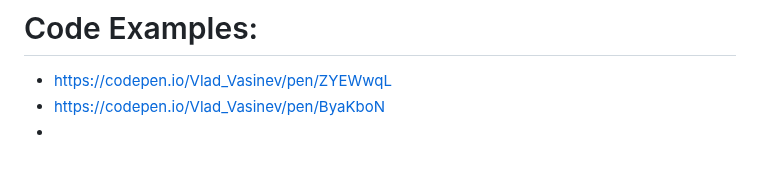
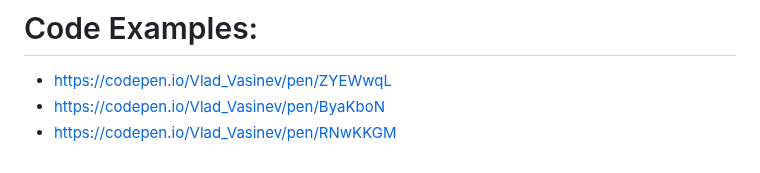
Before and after one commit to Vlad-Vasinev/CroakPopup, a Markdown page: README.md, the part around the change. GitHub-like rendering.

```diff
--- a/README.md
+++ b/README.md
@@ -165,4 +165,4 @@ function getDistanceStories(el, galleriEssence) {
 
 - https://codepen.io/Vlad_Vasinev/pen/ZYEWwqL
 - https://codepen.io/Vlad_Vasinev/pen/ByaKboN
--
+- https://codepen.io/Vlad_Vasinev/pen/RNwKKGM
```
